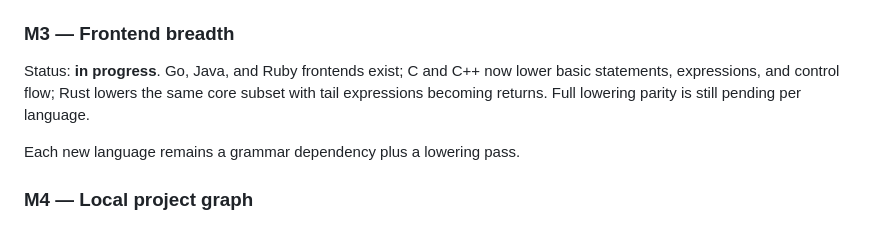
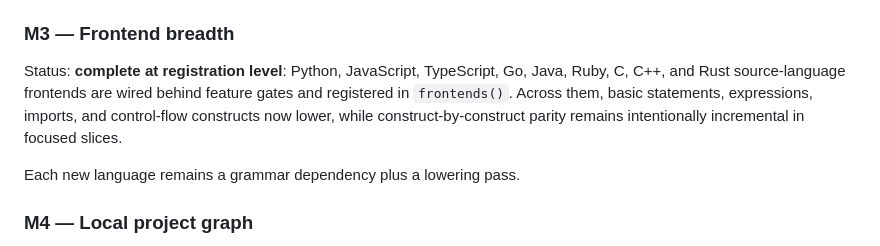
Before and after one commit to Crazygiscool/GSET, a Markdown page: docs/RUST_REWRITE_PLAN.md, the part around the change. GitHub-like rendering.

Commit message:
docs(m3): mark frontend breadth complete at registration level

```diff
--- a/docs/RUST_REWRITE_PLAN.md
+++ b/docs/RUST_REWRITE_PLAN.md
@@ -329,10 +329,11 @@ an f-string is detected by an `interpolation` child.
 
 ### M3 — Frontend breadth
 
-Status: **in progress**. Go, Java, and Ruby frontends exist; C and C++ now lower
-basic statements, expressions, and control flow; Rust lowers the same core subset
-with tail expressions becoming returns. Full lowering parity is still pending per
-language.
+Status: **complete at registration level**: Python, JavaScript, TypeScript, Go,
+Java, Ruby, C, C++, and Rust source-language frontends are wired behind feature
+gates and registered in `frontends()`. Across them, basic statements, expressions,
+imports, and control-flow constructs now lower, while construct-by-construct
+parity remains intentionally incremental in focused slices.
 
 Each new language remains a grammar dependency plus a lowering pass.
 
```
